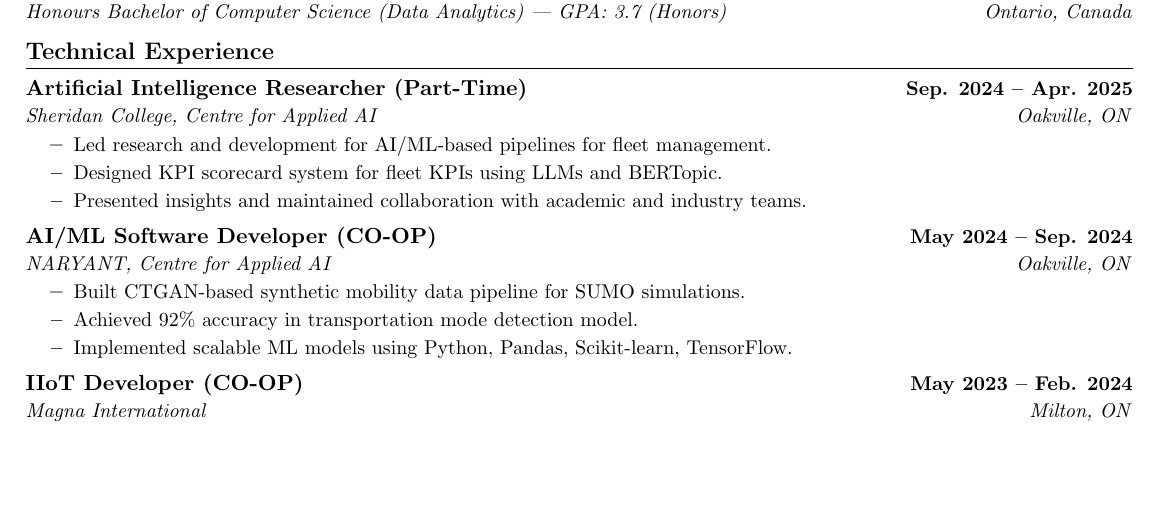
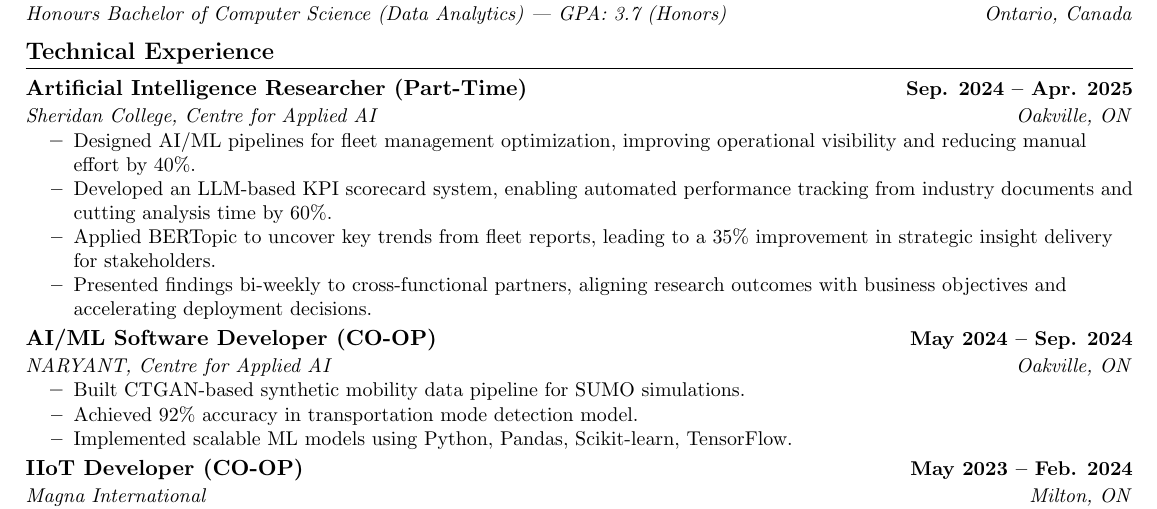
Before and after one commit to het0814/Resume, a LaTeX CV (Resume.tex): part of the page, cut so that both start at the same text, the shorter picture padded with empty space. Compiled offline with pdfLaTeX.

Commit message:
Updated exp. section

```diff
--- a/Resume.tex
+++ b/Resume.tex
@@ -80,9 +80,10 @@
       {Artificial Intelligence Researcher (Part-Time)}{Sep. 2024 -- Apr. 2025}
       {Sheridan College, Centre for Applied AI}{Oakville, ON}
       \resumeItemListStart
-        \resumeItem{Led research and development for AI/ML-based pipelines for fleet management.}
-        \resumeItem{Designed KPI scorecard system for fleet KPIs using LLMs and BERTopic.}
-        \resumeItem{Presented insights and maintained collaboration with academic and industry teams.}
+        \resumeItem{Designed AI/ML pipelines for fleet management optimization, improving operational visibility and reducing manual effort by 40\%.}
+        \resumeItem{Developed an LLM-based KPI scorecard system, enabling automated performance tracking from industry documents and cutting analysis time by 60\%.}
+        \resumeItem{Applied BERTopic to uncover key trends from fleet reports, leading to a 35\% improvement in strategic insight delivery for stakeholders.}
+        \resumeItem{Presented findings bi-weekly to cross-functional partners, aligning research outcomes with business objectives and accelerating deployment decisions.}
       \resumeItemListEnd
 
     \resumeSubheading
```
